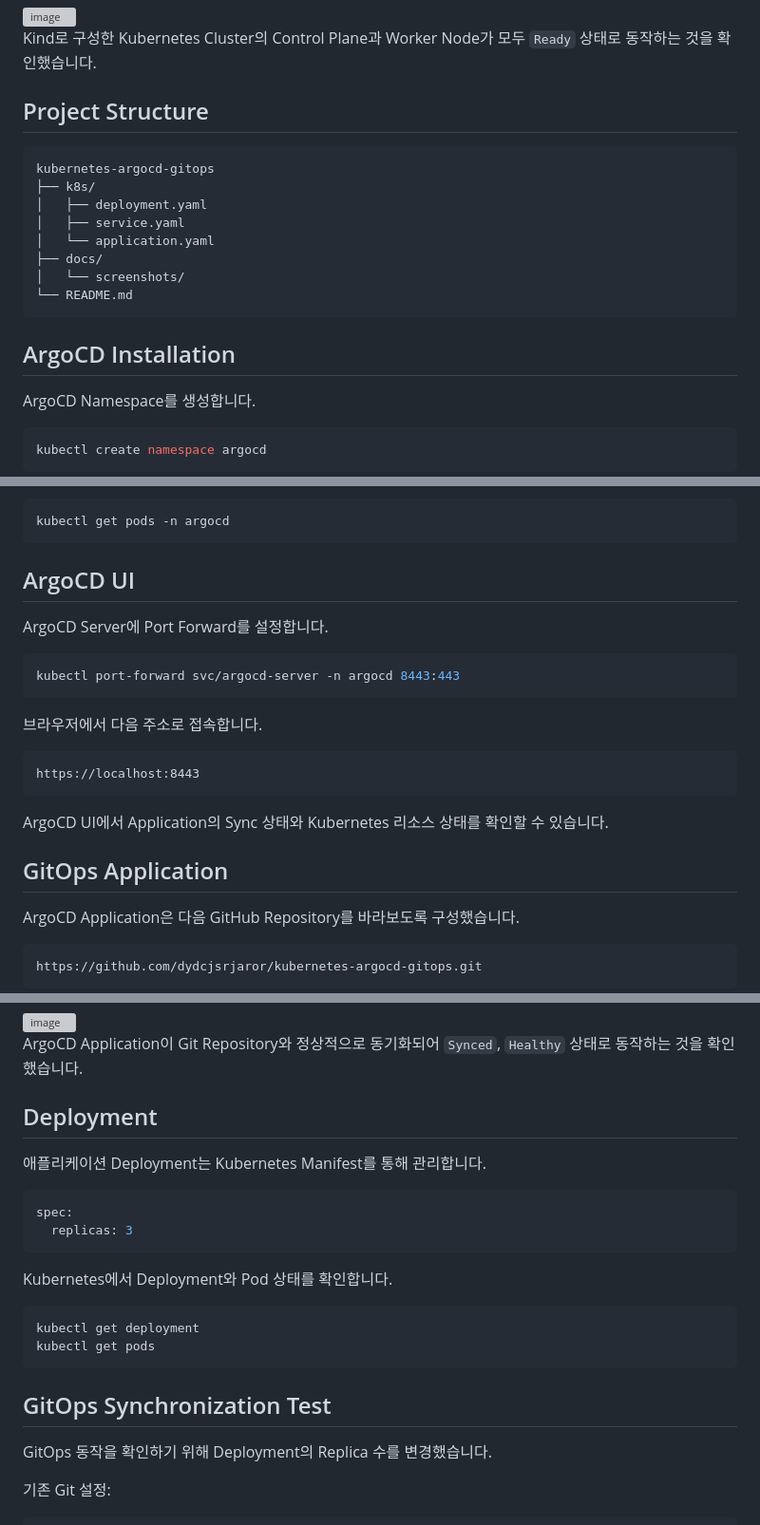
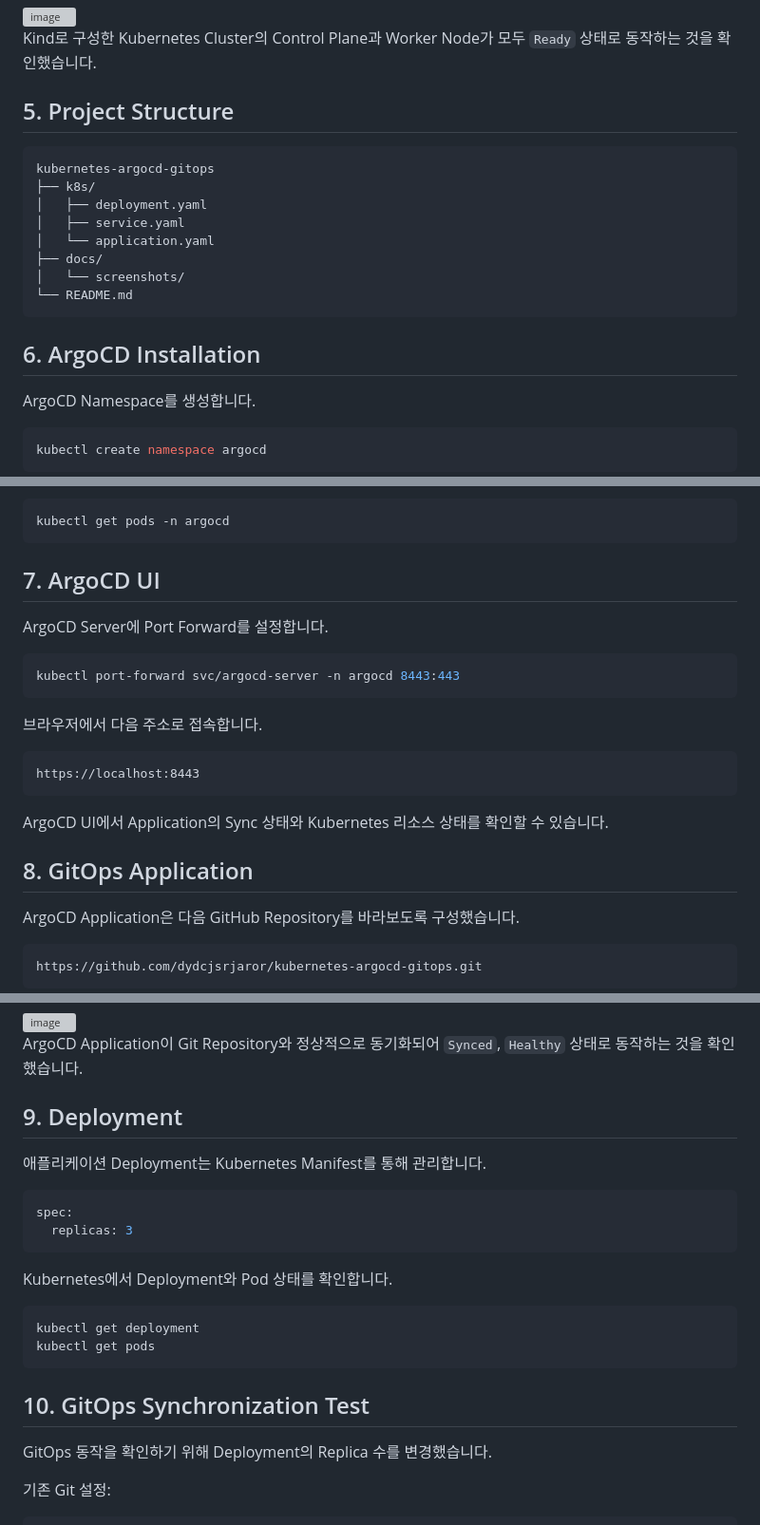
Before and after one commit to dpskst/kubernetes-argocd-gitops, a Markdown page: README.md, 3 parts joined by grey strips. Shown at 95% size. Rendered like a GitHub page; grey boxes are pictures that could not be loaded.

````diff
--- a/README.md
+++ b/README.md
@@ -66,7 +66,7 @@ kubectl get nodes
 
 Kind로 구성한 Kubernetes Cluster의 Control Plane과 Worker Node가 모두 `Ready` 상태로 동작하는 것을 확인했습니다.
 
-## Project Structure
+## 5. Project Structure
 
 ```text
 kubernetes-argocd-gitops
@@ -79,7 +79,7 @@ kubernetes-argocd-gitops
 └── README.md
 ```
 
-## ArgoCD Installation
+## 6. ArgoCD Installation
 
 ArgoCD Namespace를 생성합니다.
 
@@ -100,7 +100,7 @@ ArgoCD Pod 상태를 확인합니다.
 kubectl get pods -n argocd
 ```
 
-## ArgoCD UI
+## 7. ArgoCD UI
 
 ArgoCD Server에 Port Forward를 설정합니다.
 
@@ -116,7 +116,7 @@ https://localhost:8443
 
 ArgoCD UI에서 Application의 Sync 상태와 Kubernetes 리소스 상태를 확인할 수 있습니다.
 
-## GitOps Application
+## 8. GitOps Application
 
 ArgoCD Application은 다음 GitHub Repository를 바라보도록 구성했습니다.
 
@@ -141,7 +141,7 @@ Git Repository의 `k8s` 디렉터리에 있는 Kubernetes Manifest를 기준으
 
 ArgoCD Application이 Git Repository와 정상적으로 동기화되어 `Synced`, `Healthy` 상태로 동작하는 것을 확인했습니다.
 
-## Deployment
+## 9. Deployment
 
 애플리케이션 Deployment는 Kubernetes Manifest를 통해 관리합니다.
 
@@ -157,7 +157,7 @@ kubectl get deployment
 kubectl get pods
 ```
 
-## GitOps Synchronization Test
+## 10. GitOps Synchronization Test
 
 GitOps 동작을 확인하기 위해 Deployment의 Replica 수를 변경했습니다.
 
````
Also changed, not shown: other parts of README.md (+11 -11 lines).
